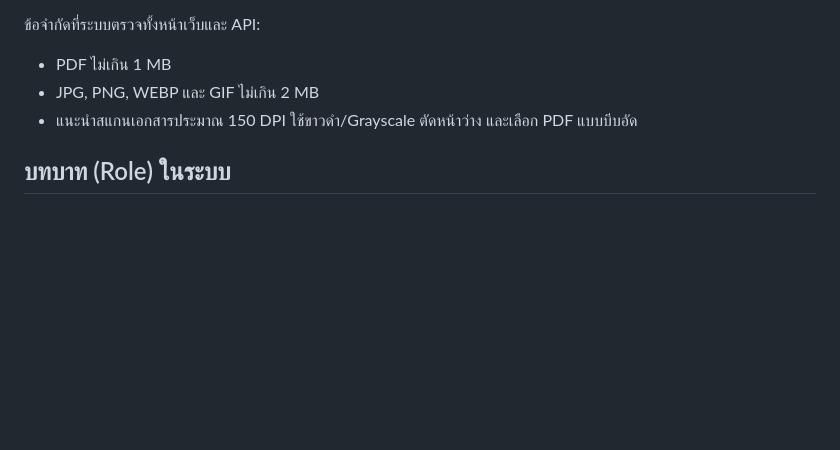
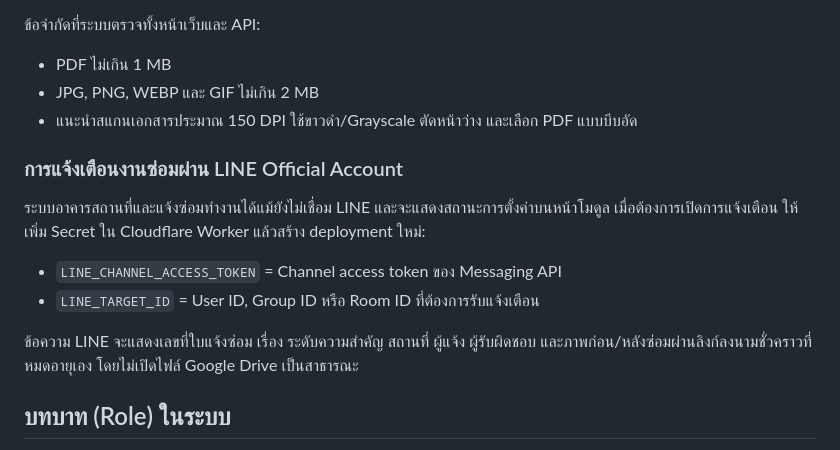
Before and after one commit to SATTASAI/banpadeng-school-db, a Markdown page: README.md, the part around the change. Rendered like a GitHub page; blank space fills up the shorter version.

Commit message:
docs: add LINE maintenance notification setup

```diff
--- a/README.md
+++ b/README.md
@@ -83,6 +83,17 @@ wrangler.jsonc     → ไฟล์ตั้งค่าโปรเจกต์
 - JPG, PNG, WEBP และ GIF ไม่เกิน 2 MB
 - แนะนำสแกนเอกสารประมาณ 150 DPI ใช้ขาวดำ/Grayscale ตัดหน้าว่าง และเลือก PDF แบบบีบอัด
 
+### การแจ้งเตือนงานซ่อมผ่าน LINE Official Account
+
+ระบบอาคารสถานที่และแจ้งซ่อมทำงานได้แม้ยังไม่เชื่อม LINE และจะแสดงสถานะการตั้งค่าบนหน้าโมดูล
+เมื่อต้องการเปิดการแจ้งเตือน ให้เพิ่ม Secret ใน Cloudflare Worker แล้วสร้าง deployment ใหม่:
+
+- `LINE_CHANNEL_ACCESS_TOKEN` = Channel access token ของ Messaging API
+- `LINE_TARGET_ID` = User ID, Group ID หรือ Room ID ที่ต้องการรับแจ้งเตือน
+
+ข้อความ LINE จะแสดงเลขที่ใบแจ้งซ่อม เรื่อง ระดับความสำคัญ สถานที่ ผู้แจ้ง ผู้รับผิดชอบ
+และภาพก่อน/หลังซ่อมผ่านลิงก์ลงนามชั่วคราวที่หมดอายุเอง โดยไม่เปิดไฟล์ Google Drive เป็นสาธารณะ
+
 ## บทบาท (Role) ในระบบ
 - `teacher` — ครู
 - `executive` — ผู้บริหาร (เข้าหน้าจัดการผู้ใช้งานได้)
```
